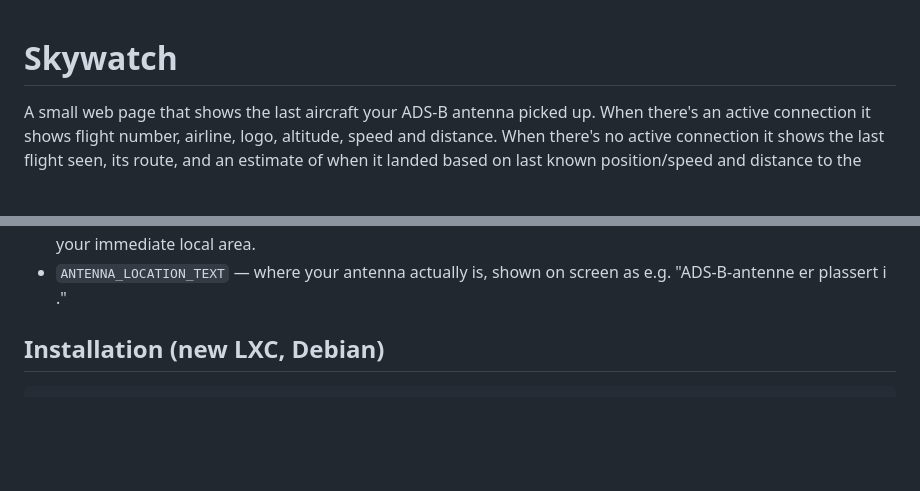
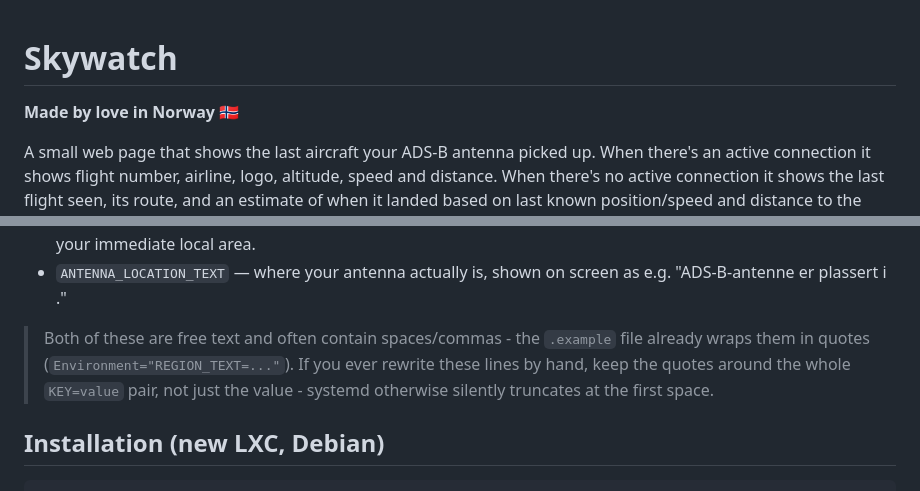
Before and after one commit to Kgrande93/skywatch, a Markdown page: README.md, 2 parts joined by grey strips. Drawn GitHub-style; blank space fills up the shorter version.

Commit message:
Use 'Made by love in Norway' tagline in README, matching in-app text

```diff
--- a/README.md
+++ b/README.md
@@ -1,4 +1,6 @@
 # Skywatch
+
+**Made by love in Norway 🇳🇴**
 
 A small web page that shows the last aircraft your ADS-B antenna picked up.
 When there's an active connection it shows flight number, airline, logo,
@@ -42,6 +44,12 @@ logs a clear warning on startup if they haven't been set.
   outside your immediate local area.
 - `ANTENNA_LOCATION_TEXT` — where your antenna actually is, shown on screen
   as e.g. "ADS-B-antenne er plassert i <this>."
+
+> Both of these are free text and often contain spaces/commas - the
+> `.example` file already wraps them in quotes
+> (`Environment="REGION_TEXT=..."`). If you ever rewrite these lines by
+> hand, keep the quotes around the whole `KEY=value` pair, not just the
+> value - systemd otherwise silently truncates at the first space.
 
 ## Installation (new LXC, Debian)
 
```
